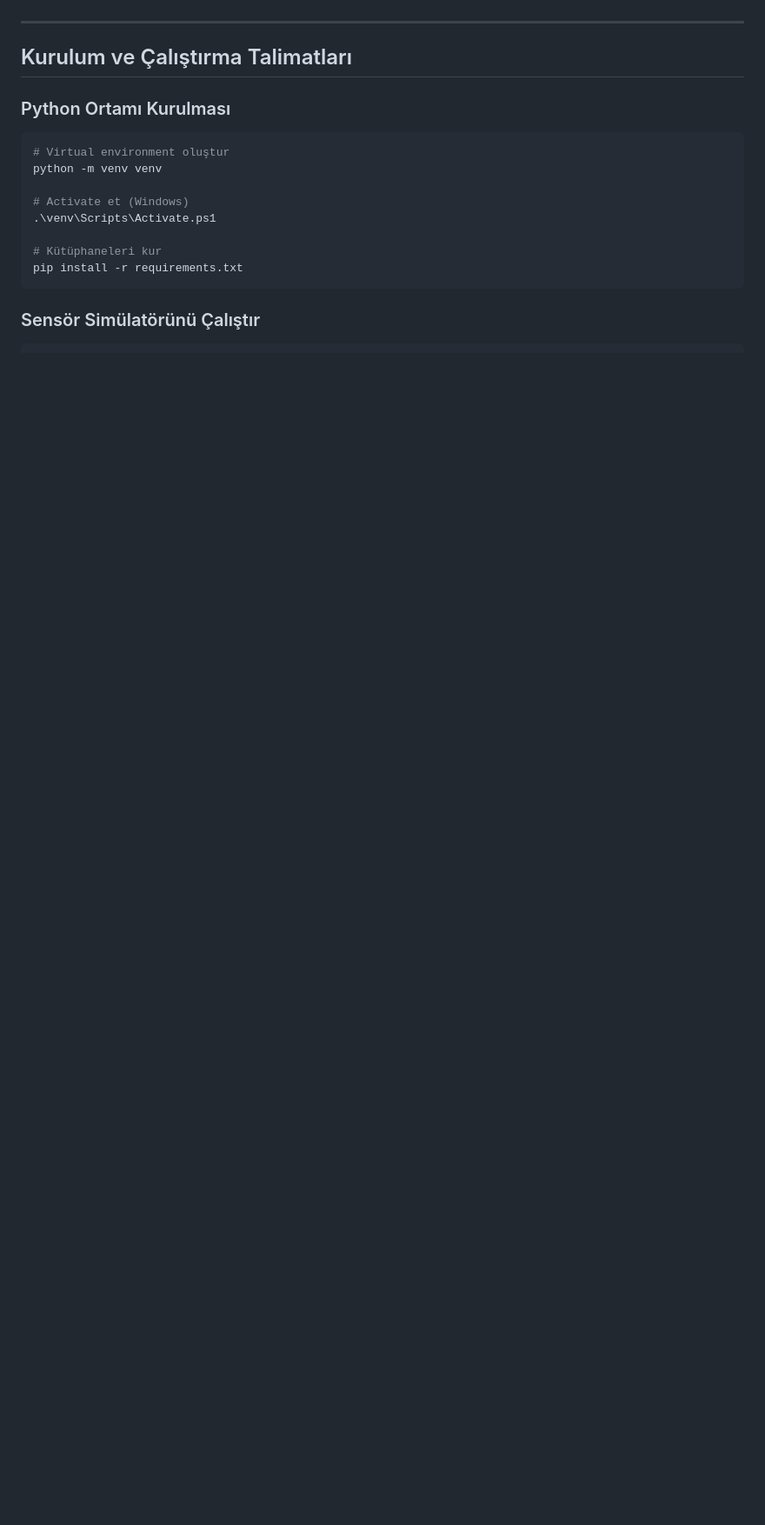
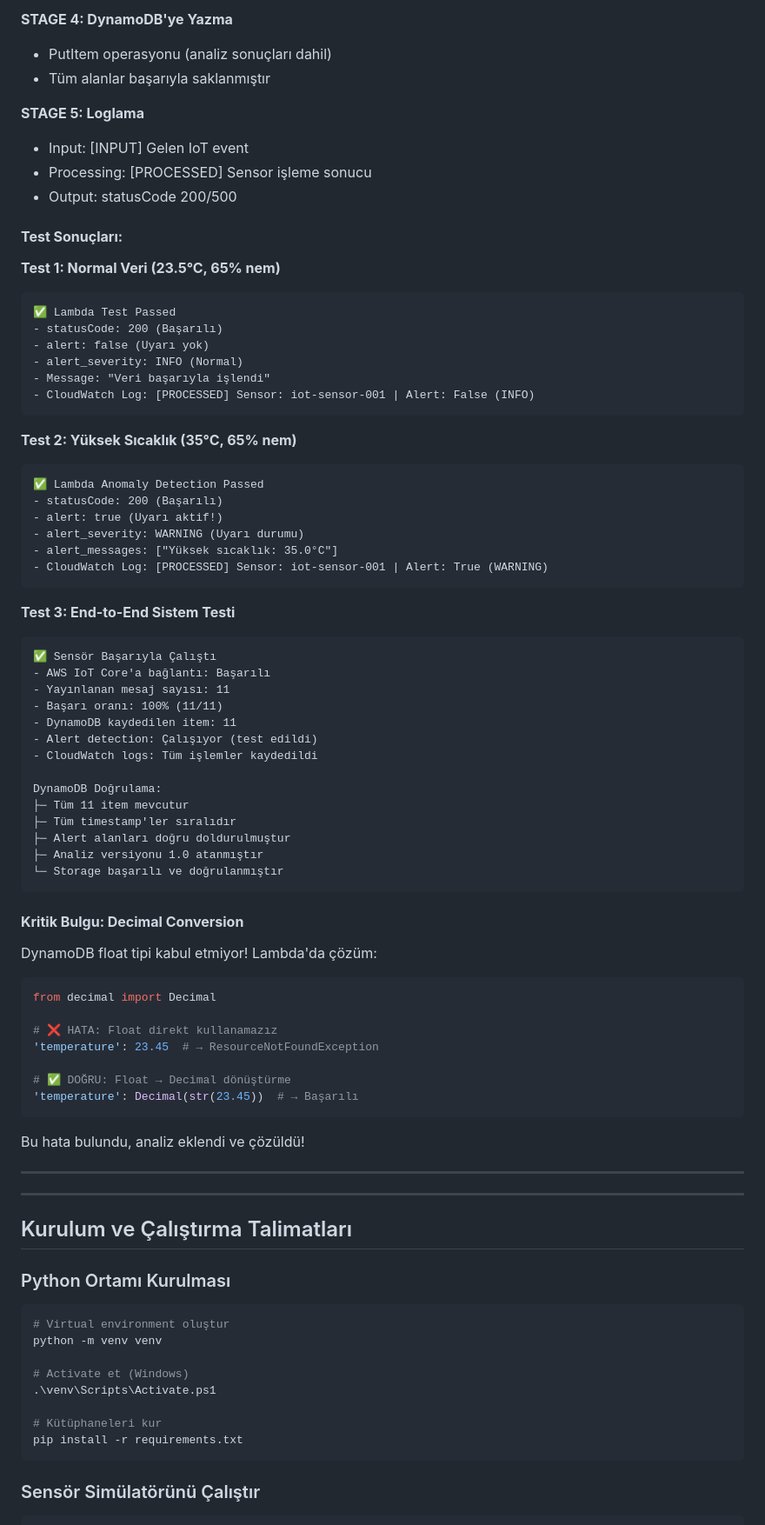
Before and after one commit to erkimberk/BLM3522, a Markdown page: README.md, the part around one of its changes. Shown at 87% size. Rendered like a GitHub page; blank space fills up the shorter version.

````diff
--- a/README.md
+++ b/README.md
@@ -78,3 +140,70 @@ Sensör simülatörü çalıştırılarak tüm sistem test edilmiştir:
+**STAGE 4: DynamoDB'ye Yazma**
+- PutItem operasyonu (analiz sonuçları dahil)
+- Tüm alanlar başarıyla saklanmıştır
+
+**STAGE 5: Loglama**
+- Input: [INPUT] Gelen IoT event
+- Processing: [PROCESSED] Sensor işleme sonucu
+- Output: statusCode 200/500
+
+#### **Test Sonuçları:**
+
+**Test 1: Normal Veri (23.5°C, 65% nem)**
+```
+✅ Lambda Test Passed
+- statusCode: 200 (Başarılı)
+- alert: false (Uyarı yok)
+- alert_severity: INFO (Normal)
+- Message: "Veri başarıyla işlendi"
+- CloudWatch Log: [PROCESSED] Sensor: iot-sensor-001 | Alert: False (INFO)
+```
+
+**Test 2: Yüksek Sıcaklık (35°C, 65% nem)**
+```
+✅ Lambda Anomaly Detection Passed
+- statusCode: 200 (Başarılı)
+- alert: true (Uyarı aktif!)
+- alert_severity: WARNING (Uyarı durumu)
+- alert_messages: ["Yüksek sıcaklık: 35.0°C"]
+- CloudWatch Log: [PROCESSED] Sensor: iot-sensor-001 | Alert: True (WARNING)
+```
+
+**Test 3: End-to-End Sistem Testi**
+```
+✅ Sensör Başarıyla Çalıştı
+- AWS IoT Core'a bağlantı: Başarılı
+- Yayınlanan mesaj sayısı: 11
+- Başarı oranı: 100% (11/11)
+- DynamoDB kaydedilen item: 11
+- Alert detection: Çalışıyor (test edildi)
+- CloudWatch logs: Tüm işlemler kaydedildi
+
+DynamoDB Doğrulama:
+├─ Tüm 11 item mevcutur
+├─ Tüm timestamp'ler sıralıdır
+├─ Alert alanları doğru doldurulmuştur
+├─ Analiz versiyonu 1.0 atanmıştır
+└─ Storage başarılı ve doğrulanmıştır
+```
+
+#### **Kritik Bulgu: Decimal Conversion**
+
+DynamoDB float tipi kabul etmiyor! Lambda'da çözüm:
+
+```python
+from decimal import Decimal
+
+# ❌ HATA: Float direkt kullanamazız
+'temperature': 23.45  # → ResourceNotFoundException
+
+# ✅ DOĞRU: Float → Decimal dönüştürme
+'temperature': Decimal(str(23.45))  # → Başarılı
+```
+
+Bu hata bulundu, analiz eklendi ve çözüldü!
+
+---
+
 
 ---
 
````
Also changed, not shown: other parts of README.md (+63 -16 lines).
